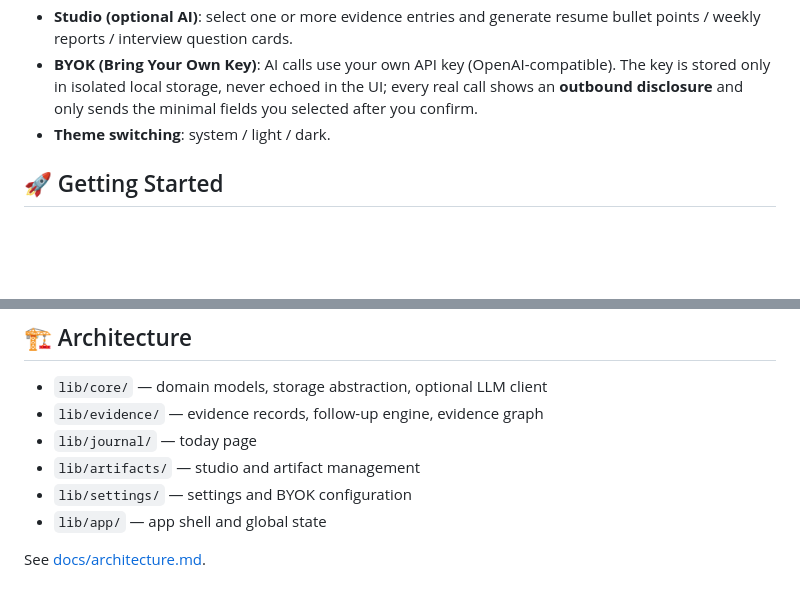
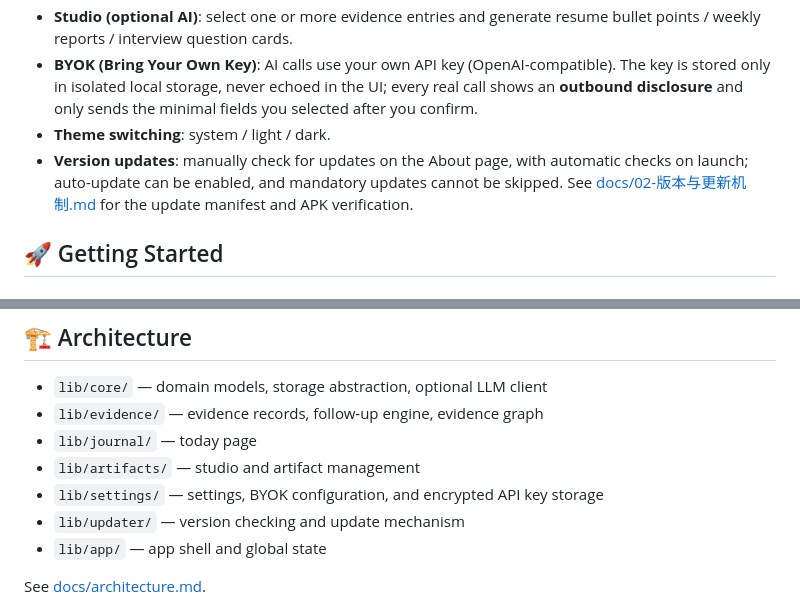
Before and after one commit to greatleo31/daily-asking, a Markdown page: README.en.md, 2 parts joined by grey strips. GitHub-like rendering; blank space fills up the shorter version.

```diff
--- a/README.en.md
+++ b/README.en.md
@@ -18,6 +18,7 @@ Daily Asking is a **local-first** mobile app. It starts from "one real thing tha
 - **Studio (optional AI)**: select one or more evidence entries and generate resume bullet points / weekly reports / interview question cards.
 - **BYOK (Bring Your Own Key)**: AI calls use your own API key (OpenAI-compatible). The key is stored only in isolated local storage, never echoed in the UI; every real call shows an **outbound disclosure** and only sends the minimal fields you selected after you confirm.
 - **Theme switching**: system / light / dark.
+- **Version updates**: manually check for updates on the About page, with automatic checks on launch; auto-update can be enabled, and mandatory updates cannot be skipped. See [docs/02-版本与更新机制.md](docs/02-版本与更新机制.md) for the update manifest and APK verification.
 
 ## 🚀 Getting Started
 
@@ -60,7 +61,8 @@ An Android build is available as `app-release.apk` (not committed to the repo).
 - `lib/evidence/` — evidence records, follow-up engine, evidence graph
 - `lib/journal/` — today page
 - `lib/artifacts/` — studio and artifact management
-- `lib/settings/` — settings and BYOK configuration
+- `lib/settings/` — settings, BYOK configuration, and encrypted API key storage
+- `lib/updater/` — version checking and update mechanism
 - `lib/app/` — app shell and global state
 
 See [docs/architecture.md](docs/architecture.md).
```
Also changed, not shown: README.ja.md (+3 -1 lines).
